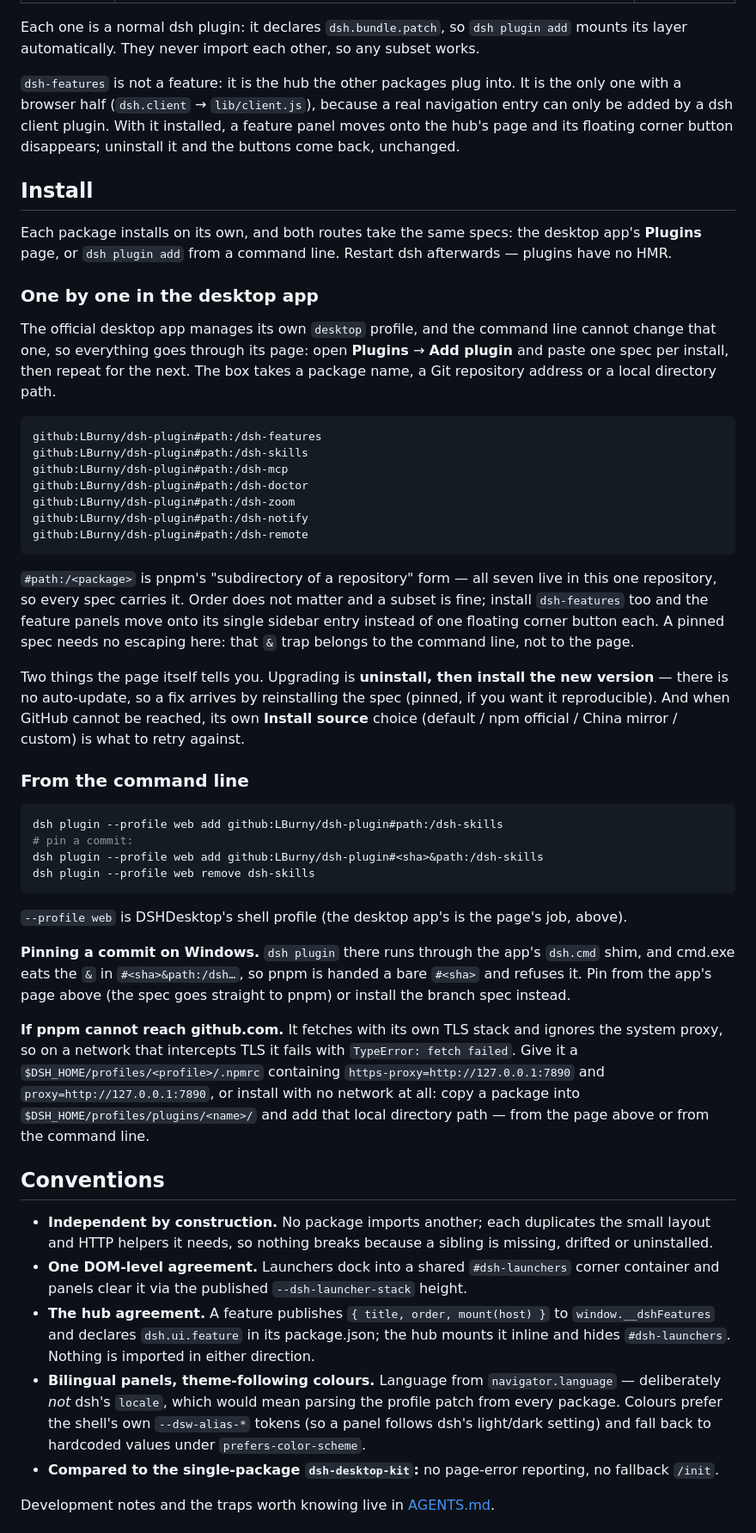
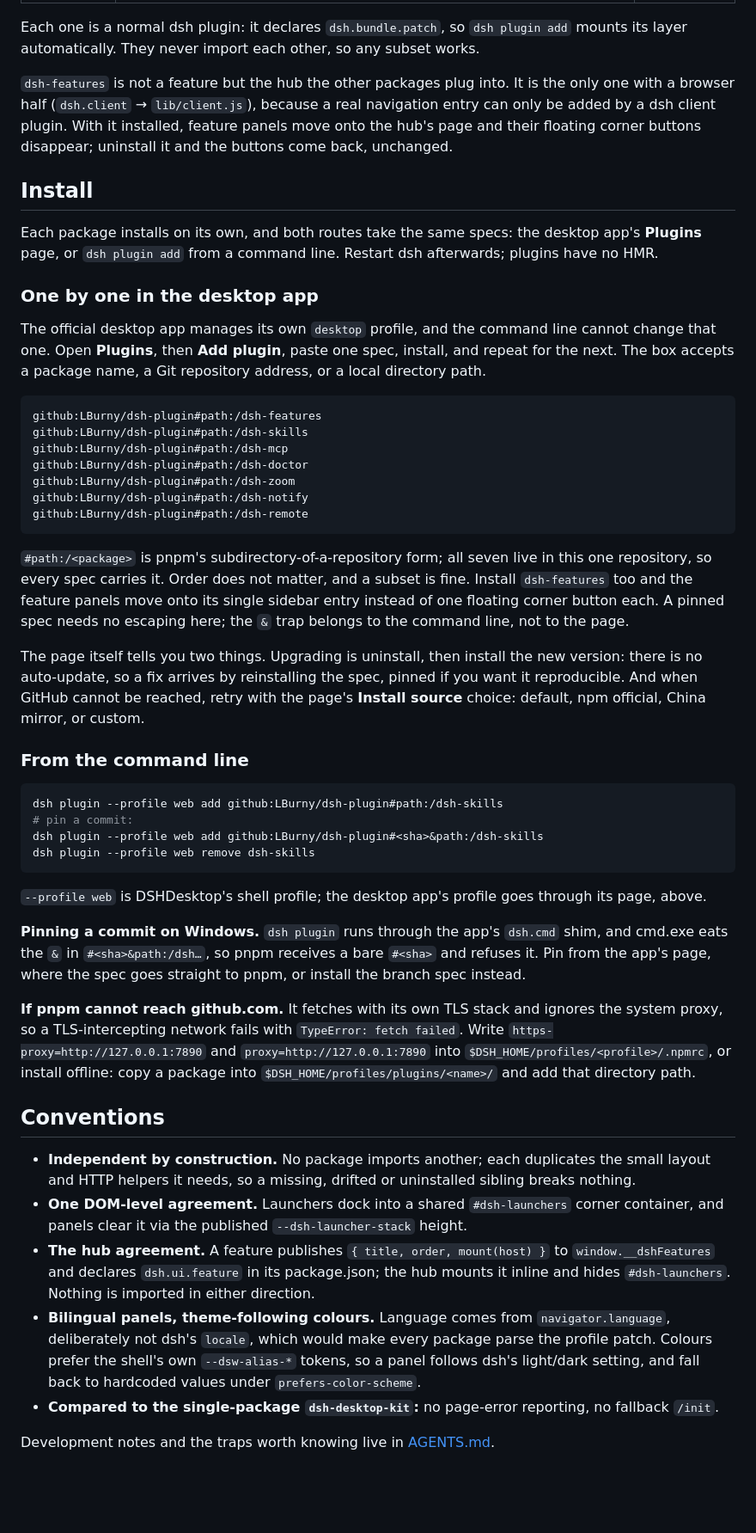
Before and after one commit to LBurny/dsh-plugin, a Markdown page: README.md, the part around one of its changes. Shown at 86% size. Rendered like a GitHub page; blank space fills up the shorter version.

````diff
--- a/README.md
+++ b/README.md
@@ -18,21 +18,21 @@ Small, independent [deepseek-harness](https://github.com/deepseek-ai/deepseek-ha
 
 Each one is a normal dsh plugin: it declares `dsh.bundle.patch`, so `dsh plugin add` mounts its layer automatically. They never import each other, so any subset works.
 
-`dsh-features` is not a feature: it is the hub the other packages plug into. It is the only one with a
+`dsh-features` is not a feature but the hub the other packages plug into. It is the only one with a
 browser half (`dsh.client` → `lib/client.js`), because a real navigation entry can only be added by
-a dsh client plugin. With it installed, a feature panel moves onto the hub's page and its floating
-corner button disappears; uninstall it and the buttons come back, unchanged.
+a dsh client plugin. With it installed, feature panels move onto the hub's page and their floating
+corner buttons disappear; uninstall it and the buttons come back, unchanged.
 
 ## Install
 
 Each package installs on its own, and both routes take the same specs: the desktop app's **Plugins**
-page, or `dsh plugin add` from a command line. Restart dsh afterwards — plugins have no HMR.
+page, or `dsh plugin add` from a command line. Restart dsh afterwards; plugins have no HMR.
 
 ### One by one in the desktop app
 
-The official desktop app manages its own `desktop` profile, and the command line cannot change that one,
-so everything goes through its page: open **Plugins** → **Add plugin** and paste one spec per install, then
-repeat for the next. The box takes a package name, a Git repository address or a local directory path.
+The official desktop app manages its own `desktop` profile, and the command line cannot change that
+one. Open **Plugins**, then **Add plugin**, paste one spec, install, and repeat for the next. The
+box accepts a package name, a Git repository address, or a local directory path.
 
 ```text
 github:LBurny/dsh-plugin#path:/dsh-features
@@ -44,15 +44,16 @@ github:LBurny/dsh-plugin#path:/dsh-notify
 github:LBurny/dsh-plugin#path:/dsh-remote
 ```
 
-`#path:/<package>` is pnpm's "subdirectory of a repository" form — all seven live in this one repository,
-so every spec carries it. Order does not matter and a subset is fine; install `dsh-features` too and the
-feature panels move onto its single sidebar entry instead of one floating corner button each. A pinned
-spec needs no escaping here: that `&` trap belongs to the command line, not to the page.
+`#path:/<package>` is pnpm's subdirectory-of-a-repository form; all seven live in this one
+repository, so every spec carries it. Order does not matter, and a subset is fine. Install
+`dsh-features` too and the feature panels move onto its single sidebar entry instead of one
+floating corner button each. A pinned spec needs no escaping here; the `&` trap belongs to the
+command line, not to the page.
 
-Two things the page itself tells you. Upgrading is **uninstall, then install the new version** — there is
-no auto-update, so a fix arrives by reinstalling the spec (pinned, if you want it reproducible). And when
-GitHub cannot be reached, its own **Install source** choice (default / npm official / China mirror /
-custom) is what to retry against.
+The page itself tells you two things. Upgrading is uninstall, then install the new version: there
+is no auto-update, so a fix arrives by reinstalling the spec, pinned if you want it reproducible.
+And when GitHub cannot be reached, retry with the page's **Install source** choice: default, npm
+official, China mirror, or custom.
 
 ### From the command line
 
@@ -63,20 +64,24 @@ dsh plugin --profile web add github:LBurny/dsh-plugin#<sha>&path:/dsh-skills
 dsh plugin --profile web remove dsh-skills
 ```
 
-`--profile web` is DSHDesktop's shell profile (the desktop app's is the page's job, above).
+`--profile web` is DSHDesktop's shell profile; the desktop app's profile goes through its page, above.
 
-**Pinning a commit on Windows.** `dsh plugin` there runs through the app's `dsh.cmd` shim, and cmd.exe
-eats the `&` in `#<sha>&path:/dsh…`, so pnpm is handed a bare `#<sha>` and refuses it. Pin from
-the app's page above (the spec goes straight to pnpm) or install the branch spec instead.
+**Pinning a commit on Windows.** `dsh plugin` runs through the app's `dsh.cmd` shim, and cmd.exe
+eats the `&` in `#<sha>&path:/dsh…`, so pnpm receives a bare `#<sha>` and refuses it. Pin from
+the app's page, where the spec goes straight to pnpm, or install the branch spec instead.
 
-**If pnpm cannot reach github.com.** It fetches with its own TLS stack and ignores the system proxy, so on a network that intercepts TLS it fails with `TypeError: fetch failed`. Give it a `$DSH_HOME/profiles/<profile>/.npmrc` containing `https-proxy=http://127.0.0.1:7890` and `proxy=http://127.0.0.1:7890`, or install with no network at all: copy a package into `$DSH_HOME/profiles/plugins/<name>/` and add that local directory path — from the page above or from the command line.
+**If pnpm cannot reach github.com.** It fetches with its own TLS stack and ignores the system
+proxy, so a TLS-intercepting network fails with `TypeError: fetch failed`. Write
+`https-proxy=http://127.0.0.1:7890` and `proxy=http://127.0.0.1:7890` into
+`$DSH_HOME/profiles/<profile>/.npmrc`, or install offline: copy a package into
+`$DSH_HOME/profiles/plugins/<name>/` and add that directory path.
 
 ## Conventions
 
-- **Independent by construction.** No package imports another; each duplicates the small layout and HTTP helpers it needs, so nothing breaks because a sibling is missing, drifted or uninstalled.
-- **One DOM-level agreement.** Launchers dock into a shared `#dsh-launchers` corner container and panels clear it via the published `--dsh-launcher-stack` height.
+- **Independent by construction.** No package imports another; each duplicates the small layout and HTTP helpers it needs, so a missing, drifted or uninstalled sibling breaks nothing.
+- **One DOM-level agreement.** Launchers dock into a shared `#dsh-launchers` corner container, and panels clear it via the published `--dsh-launcher-stack` height.
 - **The hub agreement.** A feature publishes `{ title, order, mount(host) }` to `window.__dshFeatures` and declares `dsh.ui.feature` in its package.json; the hub mounts it inline and hides `#dsh-launchers`. Nothing is imported in either direction.
-- **Bilingual panels, theme-following colours.** Language from `navigator.language` — deliberately *not* dsh's `locale`, which would mean parsing the profile patch from every package. Colours prefer the shell's own `--dsw-alias-*` tokens (so a panel follows dsh's light/dark setting) and fall back to hardcoded values under `prefers-color-scheme`.
+- **Bilingual panels, theme-following colours.** Language comes from `navigator.language`, deliberately not dsh's `locale`, which would make every package parse the profile patch. Colours prefer the shell's own `--dsw-alias-*` tokens, so a panel follows dsh's light/dark setting, and fall back to hardcoded values under `prefers-color-scheme`.
 - **Compared to the single-package `dsh-desktop-kit`:** no page-error reporting, no fallback `/init`.
 
 Development notes and the traps worth knowing live in [AGENTS.md](AGENTS.md).
````
Also changed, not shown: other parts of README.md (+10 -9 lines), README.zh.md (+19 -32 lines), dsh-zoom/README.md (+25 -23 lines).
